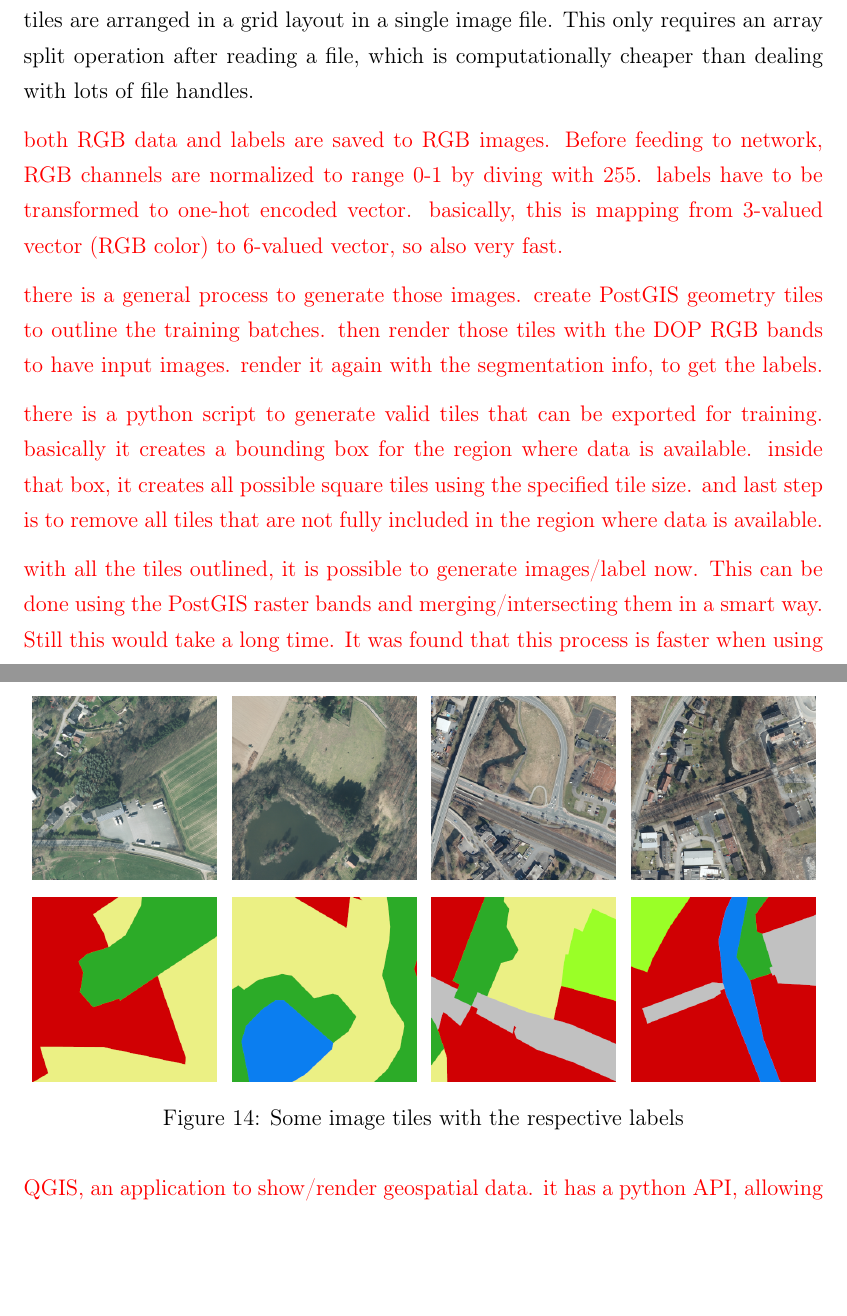
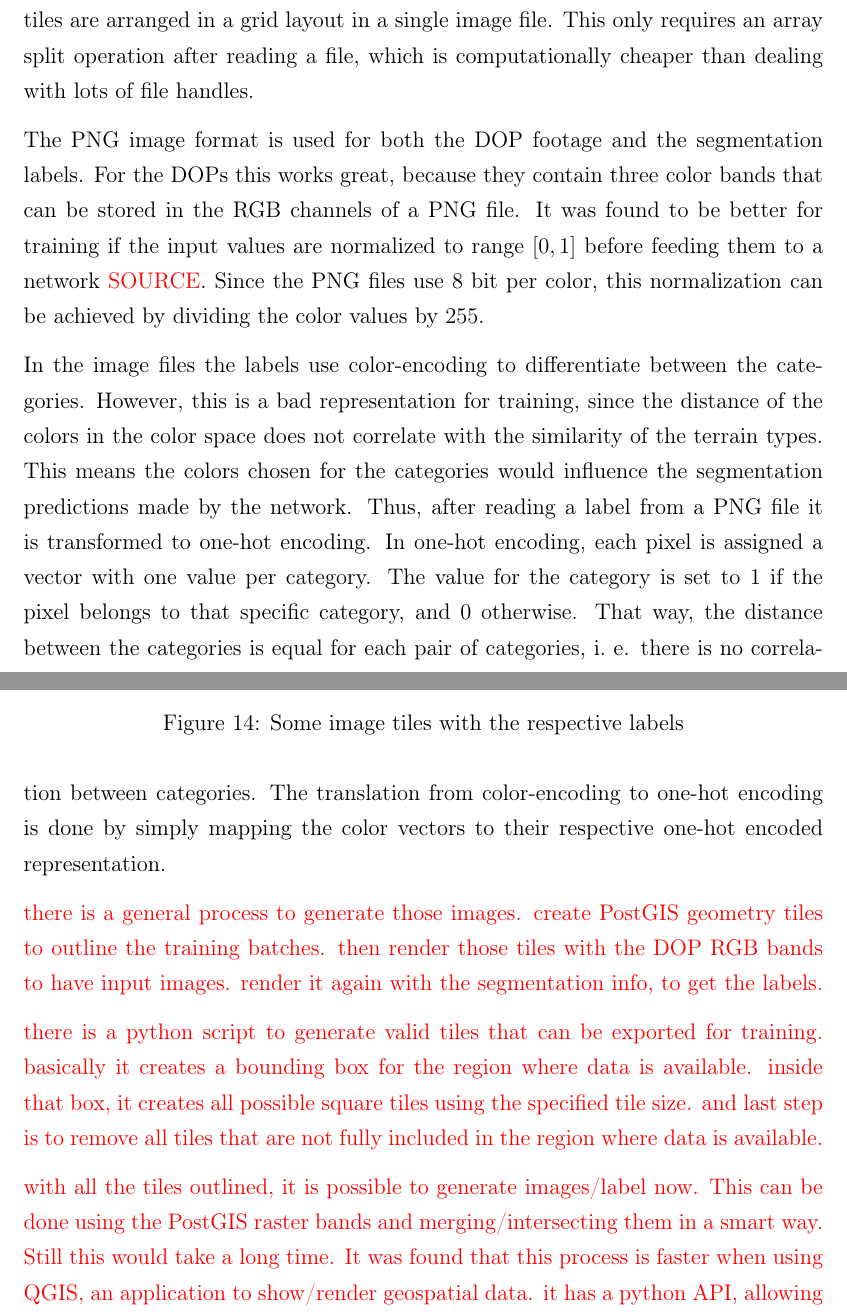
Before and after one commit to karstenkoehler/semantic-segmentation-master-thesis, a LaTeX thesis (latex/thesis.tex, which reads latex/content/data_analysis.tex): two parts of pages 30 and 31 of 41, joined at a grey line, cut so that both start at the same text, the shorter picture padded with empty space. Compiled offline with pdfLaTeX.

Commit message:
export training images section

```diff
--- a/latex/content/data_analysis.tex
+++ b/latex/content/data_analysis.tex
@@ -123,9 +123,13 @@ One common way to use more of the available processing power for the actual trai
 % TODO: reference the correct section
 For this thesis, the data is exported from the database and saved as image files in PNG format. This format offers a good tradeoff between file size on the hard drive and processing time required to decode the data. The width and height of the images depends on the shape of the input layer of the network to train and will thus be discussed later on in \WIP{section~\ref{sec:segmentation}}. It is possible to store each tile in a separate file, but in general, the tiles are so small that this would not be very efficient. That way, hundreds of file handles will be opened and closed each second during training, which might cause performance issues with the operating system. Instead, multiple tiles are arranged in a grid layout in a single image file. This only requires an array split operation after reading a file, which is computationally cheaper than dealing with lots of file handles.
 
+The PNG image format is used for both the DOP footage and the segmentation labels. For the DOPs this works great, because they contain three color bands that can be stored in the RGB channels of a PNG file. It was found to be better for training if the input values are normalized to range $[0, 1]$ before feeding them to a network \WIP{SOURCE}. Since the PNG files use 8 bit per color, this normalization can be achieved by dividing the color values by $255$.
+
+In the image files the labels use color-encoding to differentiate between the categories. However, this is a bad representation for training, since the distance of the colors in the color space does not correlate with the similarity of the terrain types. This means the colors chosen for the categories would influence the segmentation predictions made by the network. Thus, after reading a label from a PNG file it is transformed to one-hot encoding. In one-hot encoding, each pixel is assigned a vector with one value per category. The value for the category is set to $1$ if the pixel belongs to that specific category, and $0$ otherwise. That way, the distance between the categories is equal for each pair of categories, i.~e. there is no correlation between categories. The translation from color-encoding to one-hot encoding is done by simply mapping the color vectors to their respective one-hot encoded representation.
+
+
+
 \WIP{
-both RGB data and labels are saved to RGB images. Before feeding to network, RGB channels are normalized to range 0-1 by diving with 255. labels have to be transformed to one-hot encoded vector. basically, this is mapping from 3-valued vector (RGB color) to 6-valued vector, so also very fast.
-
 there is a general process to generate those images. create PostGIS geometry tiles to outline the training batches. then render those tiles with the DOP RGB bands to have input images. render it again with the segmentation info, to get the labels.
 
 there is a python script to generate valid tiles that can be exported for training. basically it creates a bounding box for the region where data is available. inside that box, it creates all possible square tiles using the specified tile size. and last step is to remove all tiles that are not fully included in the region where data is available.
```
